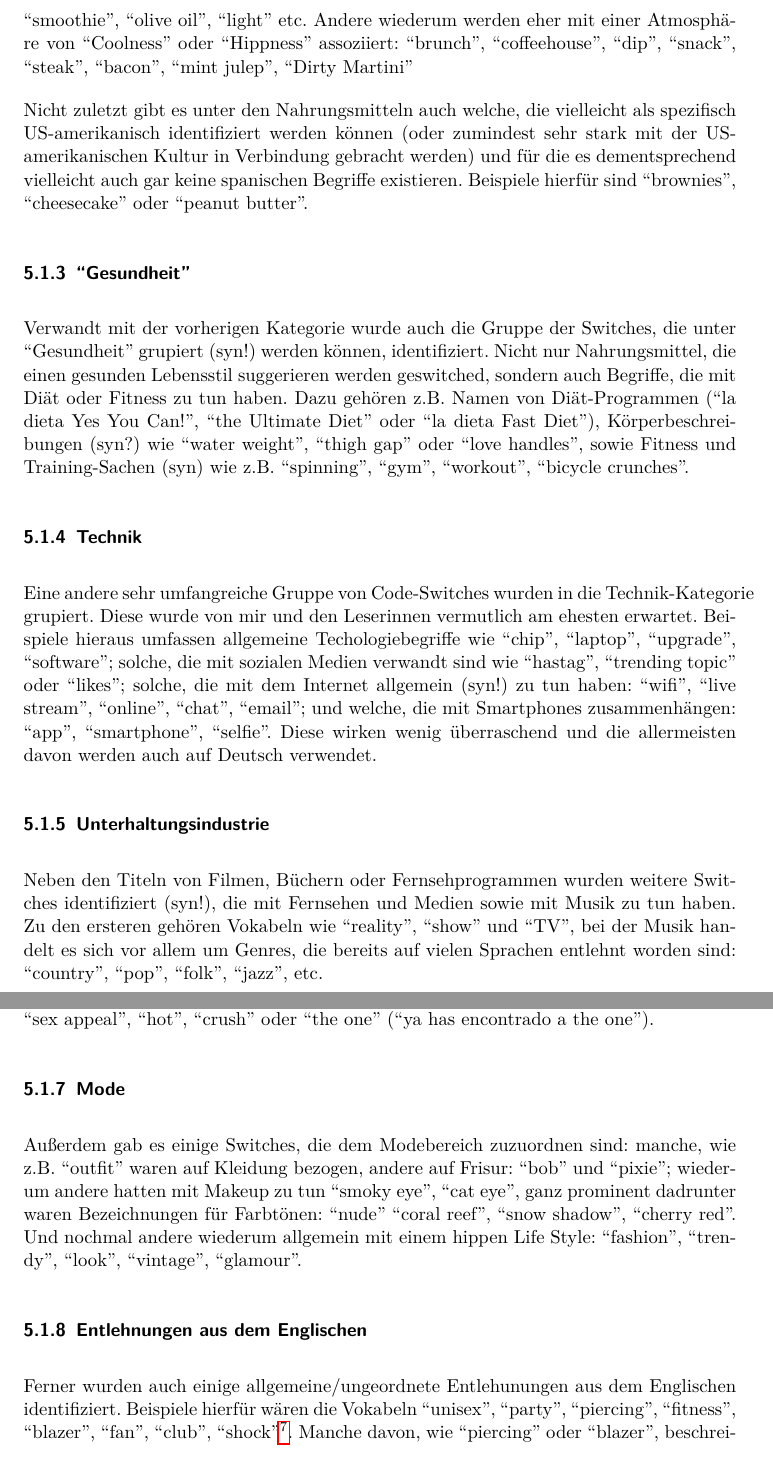
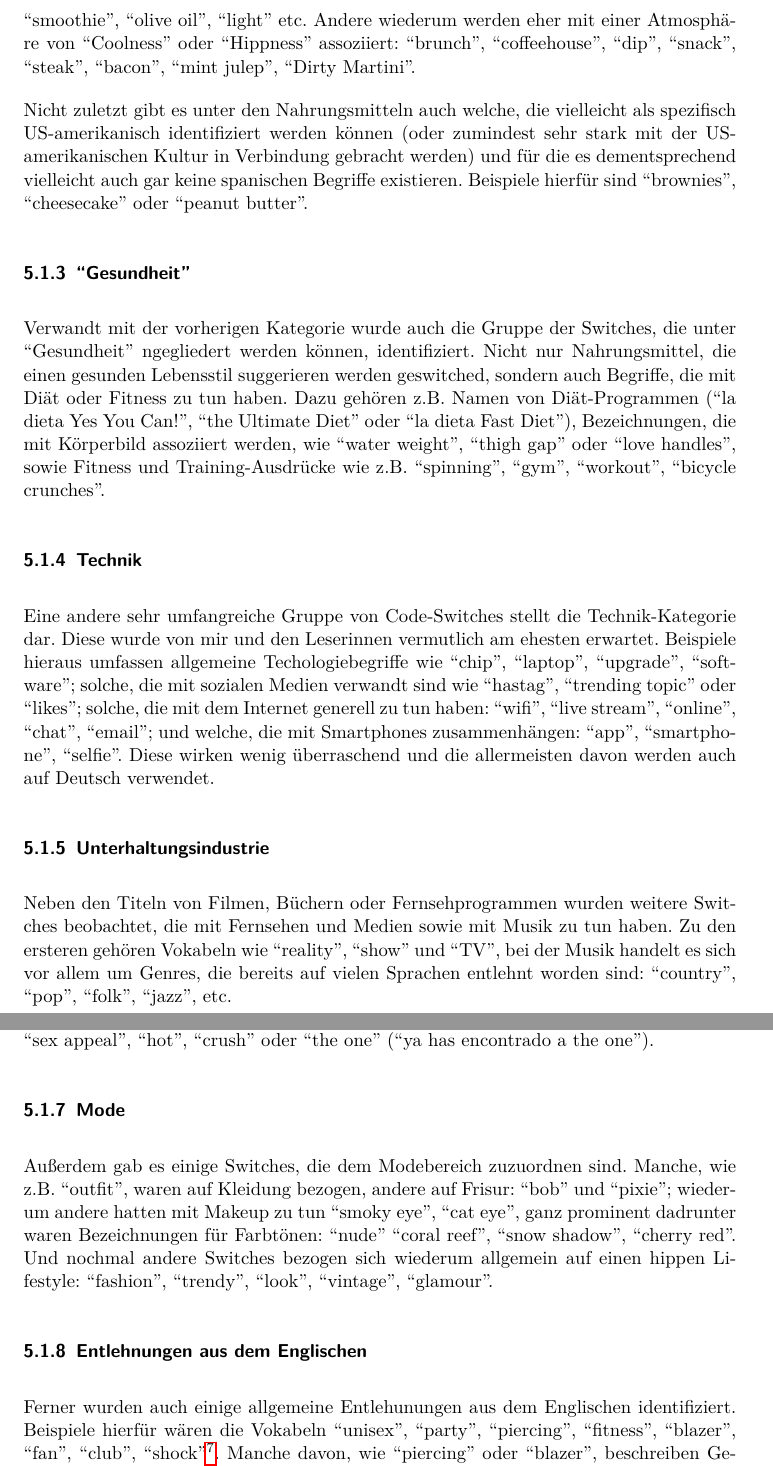
Before and after one commit to lusy/hausarbeiten, a LaTeX document (spanishNYC/hausarbeit/main.tex, which reads spanishNYC/hausarbeit/5-Befunde.tex): two parts of pages 16 and 17 of 25, joined at a grey line, cut so that both start at the same text. Compiled offline with pdfLaTeX.

Commit message:
spanishNYC: Refine chapter 5.1

```diff
--- a/spanishNYC/hausarbeit/5-Befunde.tex
+++ b/spanishNYC/hausarbeit/5-Befunde.tex
@@ -37,32 +37,32 @@ Manchmal sind es spezifischere Lebensmittel, die in diese Kategorie auftauchen w
 Manche der Switches in dieser Kategorie haben etwas mit einem gesunden Lebensstil zu tun.
 Es handelt sich dabei um Sachen wie ``baby greens'', ``pavo wild'', ``gluten free'', ``smoothie'', ``olive oil'', ``light'' etc.
 Andere wiederum werden eher mit einer Atmosphäre von ``Coolness'' oder ``Hippness'' assoziiert:
-``brunch'', ``coffeehouse'', ``dip'', ``snack'', ``steak'', ``bacon'', ``mint julep'', ``Dirty Martini''
+``brunch'', ``coffeehouse'', ``dip'', ``snack'', ``steak'', ``bacon'', ``mint julep'', ``Dirty Martini''.
 
 %% US Zeug
 Nicht zuletzt gibt es unter den Nahrungsmitteln auch welche, die vielleicht als spezifisch US-amerikanisch identifiziert werden können (oder zumindest sehr stark mit der US-amerikanischen Kultur in Verbindung gebracht werden) und für die es dementsprechend vielleicht auch gar keine spanischen Begriffe existieren.
 Beispiele hierfür sind ``brownies'', ``cheesecake'' oder ``peanut butter''.
 
 \subsubsection{``Gesundheit''}
-Verwandt mit der vorherigen Kategorie wurde auch die Gruppe der Switches, die unter ``Gesundheit'' grupiert (syn!) werden können, identifiziert.
+Verwandt mit der vorherigen Kategorie wurde auch die Gruppe der Switches, die unter ``Gesundheit''  ngegliedert werden können, identifiziert.
 Nicht nur Nahrungsmittel, die einen gesunden Lebensstil suggerieren werden geswitched, sondern auch Begriffe, die mit Diät oder Fitness zu tun haben.
 Dazu gehören z.B. Namen von Diät-Programmen (``la dieta Yes You Can!'', ``the Ultimate Diet'' oder ``la dieta Fast Diet''),
-Körperbeschreibungen (syn?) wie ``water weight'', ``thigh gap'' oder ``love handles'',
-sowie Fitness und Training-Sachen (syn) wie z.B. ``spinning'', ``gym'', ``workout'', ``bicycle crunches''.
+Bezeichnungen, die mit Körperbild assoziiert werden, wie ``water weight'', ``thigh gap'' oder ``love handles'',
+sowie Fitness und Training-Ausdrücke wie z.B. ``spinning'', ``gym'', ``workout'', ``bicycle crunches''.
 
 \subsubsection{Technik}
-Eine andere sehr umfangreiche Gruppe von Code-Switches wurden in die Technik-Kategorie grupiert.
+Eine andere sehr umfangreiche Gruppe von Code-Switches stellt die Technik-Kategorie dar.
 Diese wurde von mir und den Leserinnen vermutlich am ehesten erwartet.
 Beispiele hieraus umfassen allgemeine Techologiebegriffe wie ``chip'', ``laptop'', ``upgrade'', ``software'';
 solche, die mit sozialen Medien verwandt sind wie ``hastag'', ``trending topic'' oder ``likes'';
-solche, die mit dem Internet allgemein (syn!) zu tun haben: ``wifi'', ``live stream'', ``online'', ``chat'', ``email'';
+solche, die mit dem Internet generell zu tun haben: ``wifi'', ``live stream'', ``online'', ``chat'', ``email'';
 und welche, die mit Smartphones zusammenhängen: ``app'', ``smartphone'', ``selfie''.
 Diese wirken wenig überraschend und die allermeisten davon werden auch auf Deutsch verwendet.
 
 % solche, die schon ``angespanischt'' wurden: ``clic'' und ``postear''
 
 \subsubsection{Unterhaltungsindustrie}
-Neben den Titeln von Filmen, Büchern oder Fernsehprogrammen wurden weitere Switches identifiziert (syn!), die mit Fernsehen und Medien sowie mit Musik zu tun haben.
+Neben den Titeln von Filmen, Büchern oder Fernsehprogrammen wurden weitere Switches beobachtet, die mit Fernsehen und Medien sowie mit Musik zu tun haben.
 Zu den ersteren gehören Vokabeln wie ``reality'', ``show'' und ``TV'',
 bei der Musik handelt es sich vor allem um Genres, die bereits auf vielen Sprachen entlehnt worden sind: ``country'', ``pop'', ``folk'', ``jazz'', etc.
 
@@ -71,14 +71,14 @@ Eine andere relativ große Kategorie bilden Switches, die mit den Themenfeldern
 Beispiele daraus sind ``one night stand'', ``dating'', ``sexy'', ``sex appeal'', ``hot'', ``crush'' oder ``the one'' (``ya has encontrado a the one'').
 
 \subsubsection{Mode}
-Außerdem gab es einige Switches, die dem Modebereich zuzuordnen sind:
-manche, wie z.B. ``outfit'' waren auf Kleidung bezogen, andere auf Frisur: ``bob'' und ``pixie'';
+Außerdem gab es einige Switches, die dem Modebereich zuzuordnen sind.
+Manche, wie z.B. ``outfit'', waren auf Kleidung bezogen, andere auf Frisur: ``bob'' und ``pixie'';
 wiederum andere hatten mit Makeup zu tun ``smoky eye'', ``cat eye'', ganz prominent dadrunter waren Bezeichnungen für Farbtönen: ``nude'' ``coral reef'', ``snow shadow'', ``cherry red''.
-Und nochmal andere wiederum allgemein mit einem hippen Life Style:
+Und nochmal andere Switches bezogen sich wiederum allgemein auf einen hippen Lifestyle:
 ``fashion'', ``trendy'', ``look'', ``vintage'', ``glamour''.
 
 \subsubsection{Entlehnungen aus dem Englischen}
-Ferner wurden auch einige allgemeine/ungeordnete Entlehunungen aus dem Englischen identifiziert.
+Ferner wurden auch einige allgemeine Entlehunungen aus dem Englischen identifiziert.
 Beispiele hierfür wären die Vokabeln ``unisex'', ``party'', ``piercing'', ``fitness'', ``blazer'', ``fan'', ``club'', ``shock''\footnote{All dieser Wörter werden beim Online-Wörterbuch \url{https://pons.eu} als spanisch aufgelistet. \url{https://leo.org} führt alle bis auf ``party'' und ``fitness'' als spanisch. Und die Online-Version des Wörterbuchs der konservativen Real Academia Española \url{https://dle.rae.es} erkennt alle davon bis auf ``piercing'' und ``fitness'' als spanisch an.}.
 Manche davon, wie ``piercing'' oder ``blazer'', beschreiben Gegenstände, für die es kein einzelnes Wort auf Spanisch existiert.
 Bei anderen, wie ``party'', ``fan'' oder ``shock'',  ist die Entlehnung vielleicht weniger einfach zu erklären, da es entsprechende Äquivalenten auf Spanisch gibt (nämlich ``fiesta'', ``aficionadx'' und ``choque''). % also warum werden sie dann benutzt??
```
